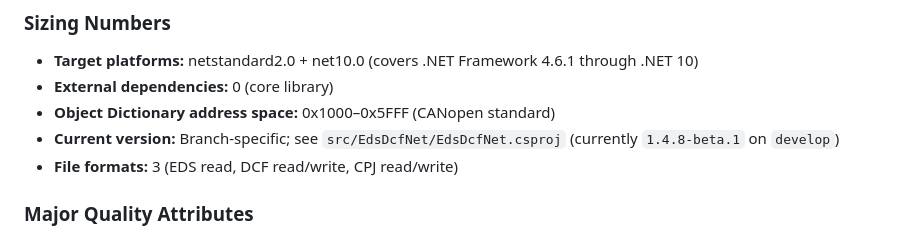
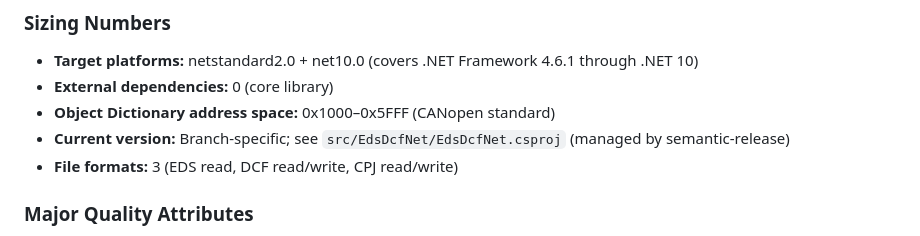
Before and after one commit to dborgards/eds-dcf-net, a Markdown page: docs/tech-stack-canvas.md, the part around the change. Drawn GitHub-style.

```diff
--- a/docs/tech-stack-canvas.md
+++ b/docs/tech-stack-canvas.md
@@ -27,7 +27,7 @@
 - **Target platforms:** netstandard2.0 + net10.0 (covers .NET Framework 4.6.1 through .NET 10)
 - **External dependencies:** 0 (core library)
 - **Object Dictionary address space:** 0x1000–0x5FFF (CANopen standard)
-- **Current version:** Branch-specific; see `src/EdsDcfNet/EdsDcfNet.csproj` (currently `1.4.8-beta.1` on `develop`)
+- **Current version:** Branch-specific; see `src/EdsDcfNet/EdsDcfNet.csproj` (managed by semantic-release)
 - **File formats:** 3 (EDS read, DCF read/write, CPJ read/write)
 
 ### Major Quality Attributes
```
Also changed, not shown: docs/architecture/08-crosscutting-concepts.md (+3 -1 lines).
